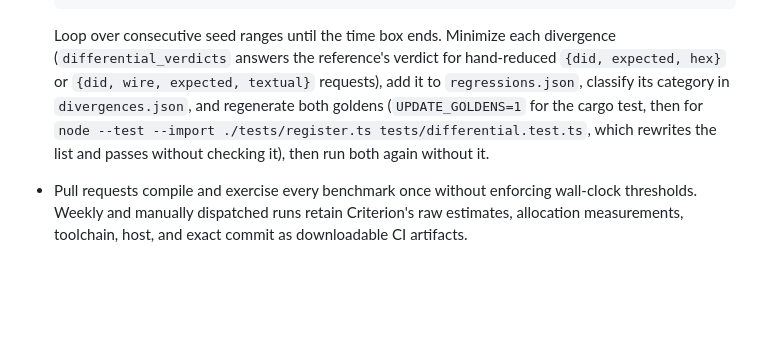
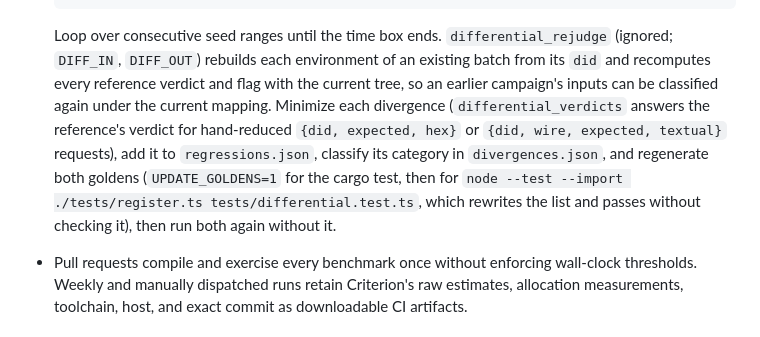
Before and after one commit to b3hr4d/candid-core, a Markdown page: docs/verification.md, the part around one of its changes. Drawn GitHub-style; blank space fills up the shorter version.

Commit message:
docs: describe the differential fuzz's re-judged limits and rejudge mode
Co-Authored-By: Claude Opus 5.5 <noreply@anthropic.com>

````diff
--- a/docs/verification.md
+++ b/docs/verification.md
@@ -75,7 +75,7 @@ Verification status is decision-specific. An ADR remains **Implemented, verifica
     node --import ./tests/register.ts tests/differential/campaign.ts
   ```
 
-  Loop over consecutive seed ranges until the time box ends. Minimize each divergence (`differential_verdicts` answers the reference's verdict for hand-reduced `{did, expected, hex}` or `{did, wire, expected, textual}` requests), add it to `regressions.json`, classify its category in `divergences.json`, and regenerate both goldens (`UPDATE_GOLDENS=1` for the cargo test, then for `node --test --import ./tests/register.ts tests/differential.test.ts`, which rewrites the list and passes without checking it), then run both again without it.
+  Loop over consecutive seed ranges until the time box ends. `differential_rejudge` (ignored; `DIFF_IN`, `DIFF_OUT`) rebuilds each environment of an existing batch from its `did` and recomputes every reference verdict and flag with the current tree, so an earlier campaign's inputs can be classified again under the current mapping. Minimize each divergence (`differential_verdicts` answers the reference's verdict for hand-reduced `{did, expected, hex}` or `{did, wire, expected, textual}` requests), add it to `regressions.json`, classify its category in `divergences.json`, and regenerate both goldens (`UPDATE_GOLDENS=1` for the cargo test, then for `node --test --import ./tests/register.ts tests/differential.test.ts`, which rewrites the list and passes without checking it), then run both again without it.
 
 [issue #196]: https://github.com/b3hr4d/candid-core/issues/196
 - Pull requests compile and exercise every benchmark once without enforcing wall-clock thresholds. Weekly and manually dispatched runs retain Criterion's raw estimates, allocation measurements, toolchain, host, and exact commit as downloadable CI artifacts.
````
Also changed, not shown: other parts of docs/verification.md (+2 -2 lines).
